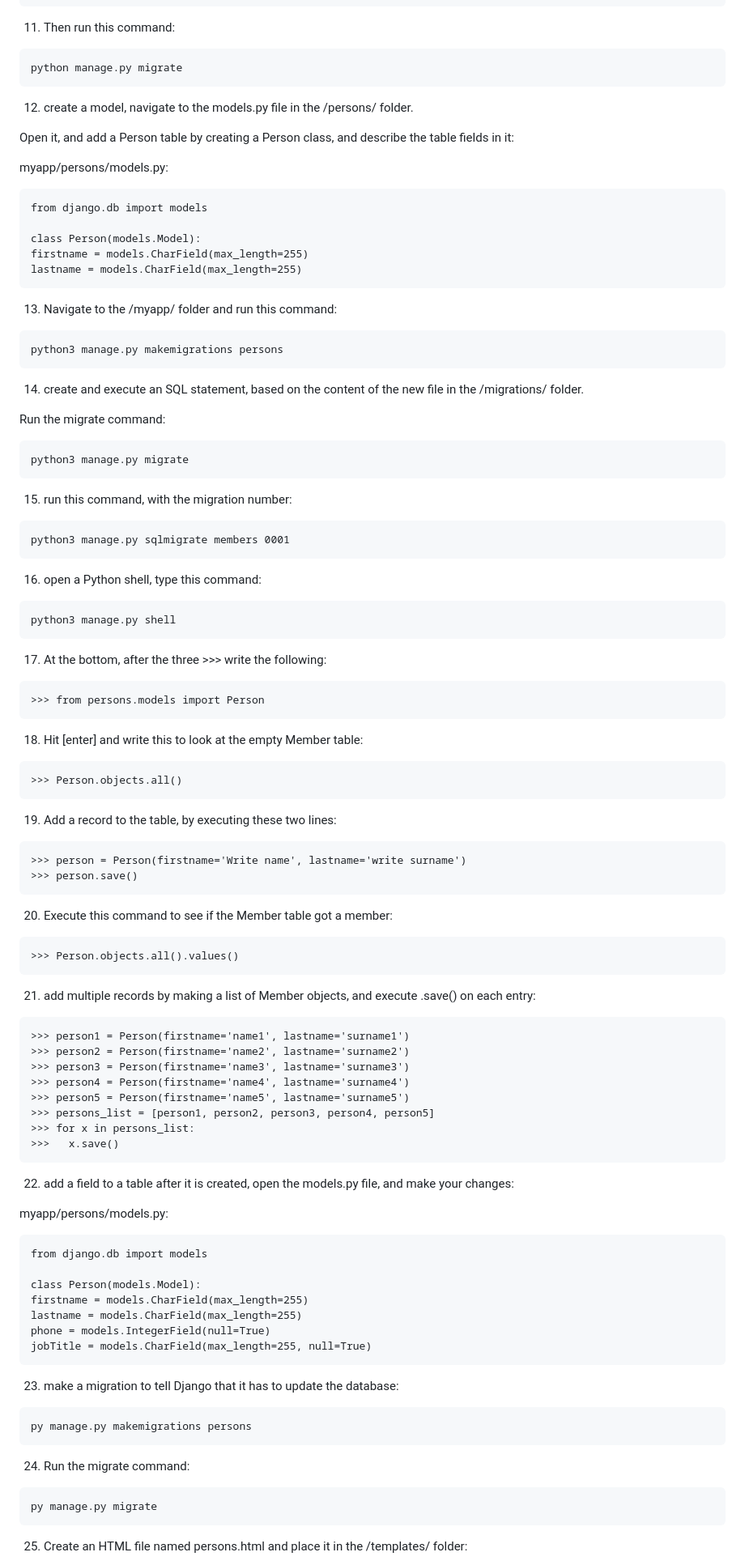
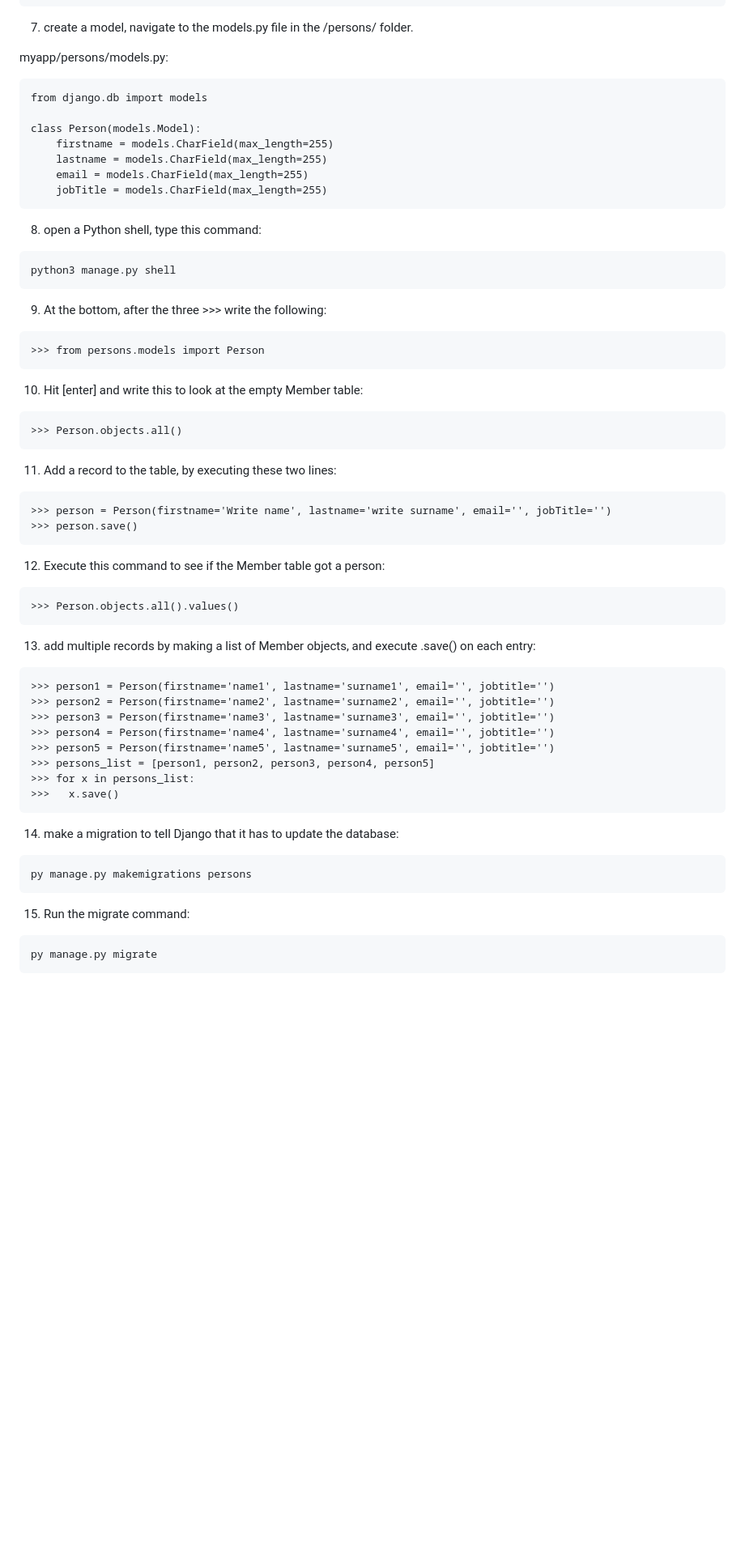
Before and after one commit to jalknToth/introDjango, a Markdown page: README.md, the part around the change printed below. Shown: that part at 81% size. Rendered like a GitHub page; blank space fills up the shorter version.

Commit message:
introDjango

````diff
--- a/README.md
+++ b/README.md
@@ -103,87 +74,57 @@ INSTALLED_APPS = [
     'persons'
 ]
 ```
-11. Then run this command:
-```
-python manage.py migrate
-```
-12. create a model, navigate to the models.py file in the /persons/ folder.
-
-Open it, and add a Person table by creating a Person class, and describe the table fields in it:
+7. create a model, navigate to the models.py file in the /persons/ folder.
 
 myapp/persons/models.py:
 ```
 from django.db import models
 
 class Person(models.Model):
-firstname = models.CharField(max_length=255)
-lastname = models.CharField(max_length=255)
+    firstname = models.CharField(max_length=255)
+    lastname = models.CharField(max_length=255)
+    email = models.CharField(max_length=255)
+    jobTitle = models.CharField(max_length=255)
 ```
-13. Navigate to the /myapp/ folder and run this command:
-```
-python3 manage.py makemigrations persons
-```
-14. create and execute an SQL statement, based on the content of the new file in the /migrations/ folder.
-
-Run the migrate command:
-```
-python3 manage.py migrate
-```
-15. run this command, with the migration number:
-```
-python3 manage.py sqlmigrate members 0001
-```
-16. open a Python shell, type this command:
+8. open a Python shell, type this command:
 ```
 python3 manage.py shell
 ```
-17. At the bottom, after the three >>> write the following:
+9. At the bottom, after the three >>> write the following:
 ```
 >>> from persons.models import Person
 ```
-18. Hit [enter] and write this to look at the empty Member table:
+10. Hit [enter] and write this to look at the empty Member table:
 ```
 >>> Person.objects.all()
 ```
-19. Add a record to the table, by executing these two lines:
+11. Add a record to the table, by executing these two lines:
 ```
->>> person = Person(firstname='Write name', lastname='write surname')
+>>> person = Person(firstname='Write name', lastname='write surname', email='', jobTitle='')
 >>> person.save()
 ```
-20. Execute this command to see if the Member table got a member:
+12. Execute this command to see if the Member table got a person:
 ```
 >>> Person.objects.all().values()
 ```
-21. add multiple records by making a list of Member objects, and execute .save() on each entry:
+13. add multiple records by making a list of Member objects, and execute .save() on each entry:
 ```
->>> person1 = Person(firstname='name1', lastname='surname1')
->>> person2 = Person(firstname='name2', lastname='surname2')
->>> person3 = Person(firstname='name3', lastname='surname3')
->>> person4 = Person(firstname='name4', lastname='surname4')
->>> person5 = Person(firstname='name5', lastname='surname5')
+>>> person1 = Person(firstname='name1', lastname='surname1', email='', jobtitle='')
+>>> person2 = Person(firstname='name2', lastname='surname2', email='', jobtitle='')
+>>> person3 = Person(firstname='name3', lastname='surname3', email='', jobtitle='')
+>>> person4 = Person(firstname='name4', lastname='surname4', email='', jobtitle='')
+>>> person5 = Person(firstname='name5', lastname='surname5', email='', jobtitle='')
 >>> persons_list = [person1, person2, person3, person4, person5]
 >>> for x in persons_list:
 >>>   x.save()
 ```
-22. add a field to a table after it is created, open the models.py file, and make your changes:
 
-myapp/persons/models.py:
-```
-from django.db import models
-
-class Person(models.Model):
-firstname = models.CharField(max_length=255)
-lastname = models.CharField(max_length=255)
-phone = models.IntegerField(null=True)
-jobTitle = models.CharField(max_length=255, null=True)
-```
-23. make a migration to tell Django that it has to update the database:
+14. make a migration to tell Django that it has to update the database:
 ```
 py manage.py makemigrations persons
 ```
-24. Run the migrate command:
+15. Run the migrate command:
 ```
 py manage.py migrate
 ```
-25. Create an HTML file named persons.html and place it in the /templates/ folder:
 
````
Also changed, not shown: other parts of README.md (+38 -150 lines).
